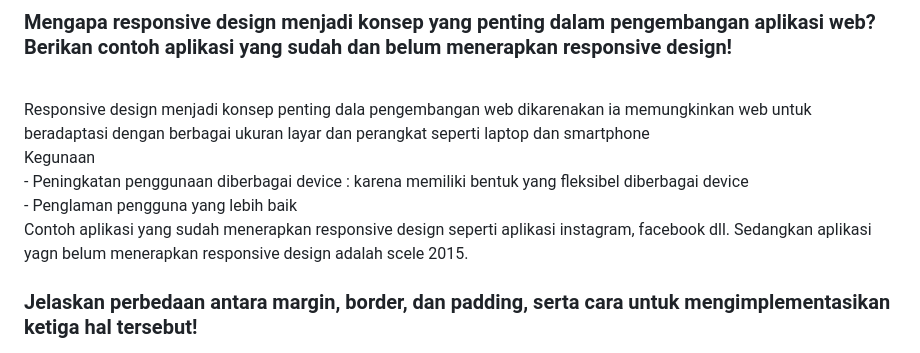
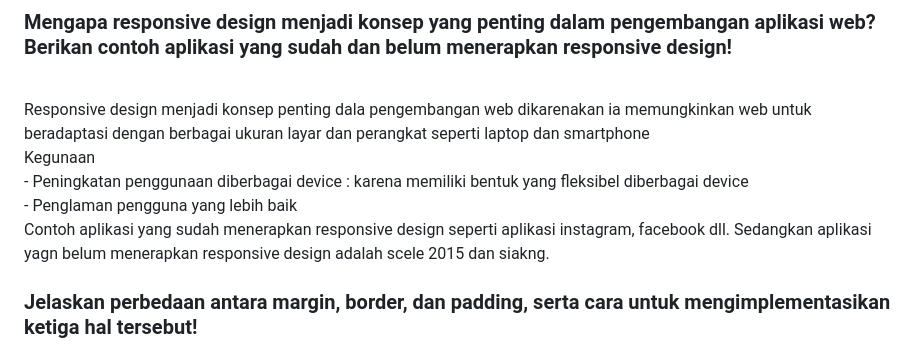
Before and after one commit to lhakiim/lufor-shop, a Markdown page: README.md, the part around the change. Rendered like a GitHub page.

```diff
--- a/README.md
+++ b/README.md
@@ -297,7 +297,7 @@ Kegunaan <br>
 - Peningkatan penggunaan diberbagai device : karena memiliki bentuk yang fleksibel diberbagai device<br>
 - Penglaman pengguna yang lebih baik
 <br>
-Contoh aplikasi yang sudah menerapkan responsive design seperti aplikasi instagram, facebook dll. Sedangkan aplikasi yagn belum menerapkan responsive design adalah scele 2015.
+Contoh aplikasi yang sudah menerapkan responsive design seperti aplikasi instagram, facebook dll. Sedangkan aplikasi yagn belum menerapkan responsive design adalah scele 2015 dan siakng.
 
 
 ### Jelaskan perbedaan antara margin, border, dan padding, serta cara untuk mengimplementasikan ketiga hal tersebut!
```
